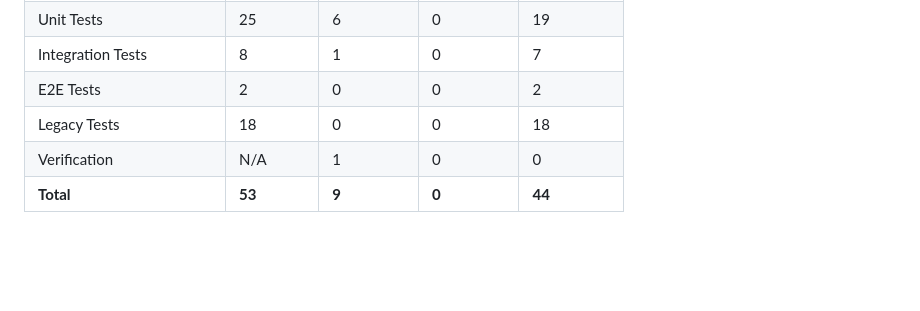
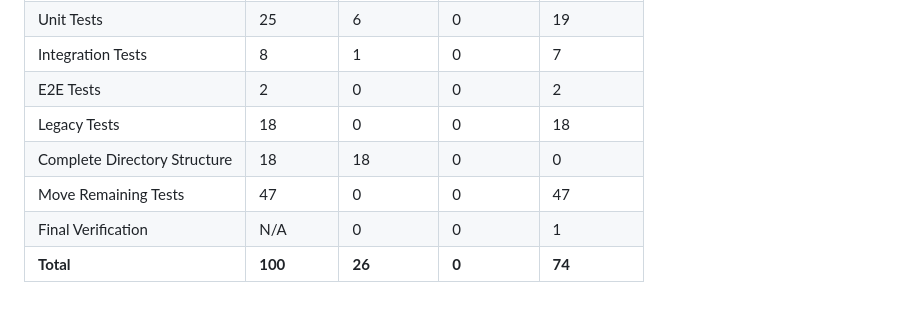
Before and after one commit to dagron78/Metis_AI_RAG, a Markdown page: Metis_RAG_Test_Reorganization_Plan.md, the part around one of its changes. GitHub-like rendering; blank space fills up the shorter version.

```diff
--- a/Metis_RAG_Test_Reorganization_Plan.md
+++ b/Metis_RAG_Test_Reorganization_Plan.md
@@ -111,5 +156,7 @@ We are following a test-type-first organization that better mirrors the applicat
 | Integration Tests | 8 | 1 | 0 | 7 |
 | E2E Tests | 2 | 0 | 0 | 2 |
 | Legacy Tests | 18 | 0 | 0 | 18 |
-| Verification | N/A | 1 | 0 | 0 |
-| **Total** | **53** | **9** | **0** | **44** |
+| Complete Directory Structure | 18 | 18 | 0 | 0 |
+| Move Remaining Tests | 47 | 0 | 0 | 47 |
+| Final Verification | N/A | 0 | 0 | 1 |
+| **Total** | **100** | **26** | **0** | **74** |
```
Also changed, not shown: other parts of Metis_RAG_Test_Reorganization_Plan.md (+52 -7 lines).
